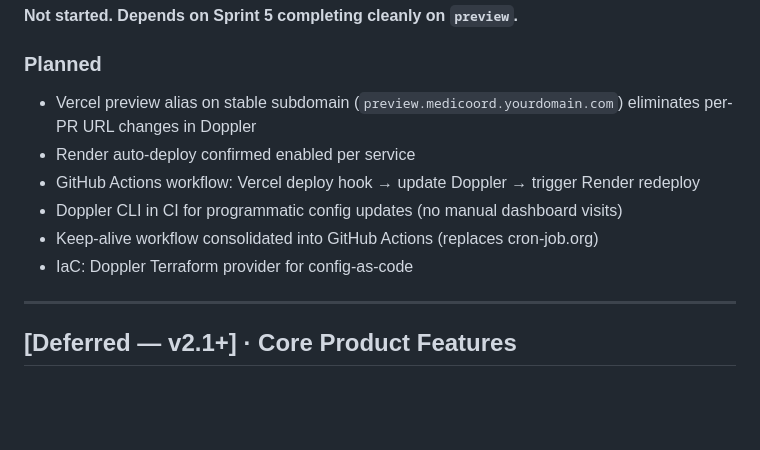
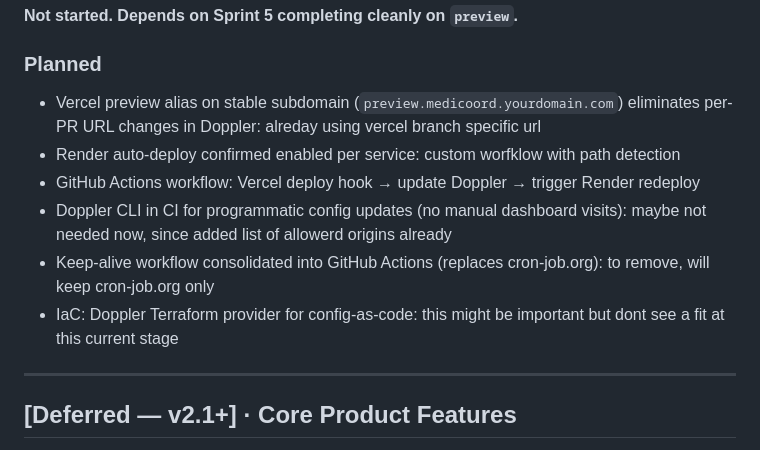
Before and after one commit to Maester-Khris/ai-healthtech-coordinator, a Markdown page: CHANGELOG.md, the part around the change. GitHub-like rendering; blank space fills up the shorter version.

```diff
--- a/CHANGELOG.md
+++ b/CHANGELOG.md
@@ -99,12 +99,12 @@ Format loosely follows [Keep a Changelog](https://keepachangelog.com/en/1.0.0/).
 
 ### Planned
 - Vercel preview alias on stable subdomain (`preview.medicoord.yourdomain.com`)
-  eliminates per-PR URL changes in Doppler
-- Render auto-deploy confirmed enabled per service
+  eliminates per-PR URL changes in Doppler: alreday using vercel branch specific url
+- Render auto-deploy confirmed enabled per service: custom worfklow with path detection
 - GitHub Actions workflow: Vercel deploy hook → update Doppler → trigger Render redeploy
-- Doppler CLI in CI for programmatic config updates (no manual dashboard visits)
-- Keep-alive workflow consolidated into GitHub Actions (replaces cron-job.org)
-- IaC: Doppler Terraform provider for config-as-code
+- Doppler CLI in CI for programmatic config updates (no manual dashboard visits): maybe not needed now, since added list of allowerd origins already
+- Keep-alive workflow consolidated into GitHub Actions (replaces cron-job.org): to remove, will keep cron-job.org only
+- IaC: Doppler Terraform provider for config-as-code: this might be important but dont see a fit at this current stage
 
 ---
 
```
